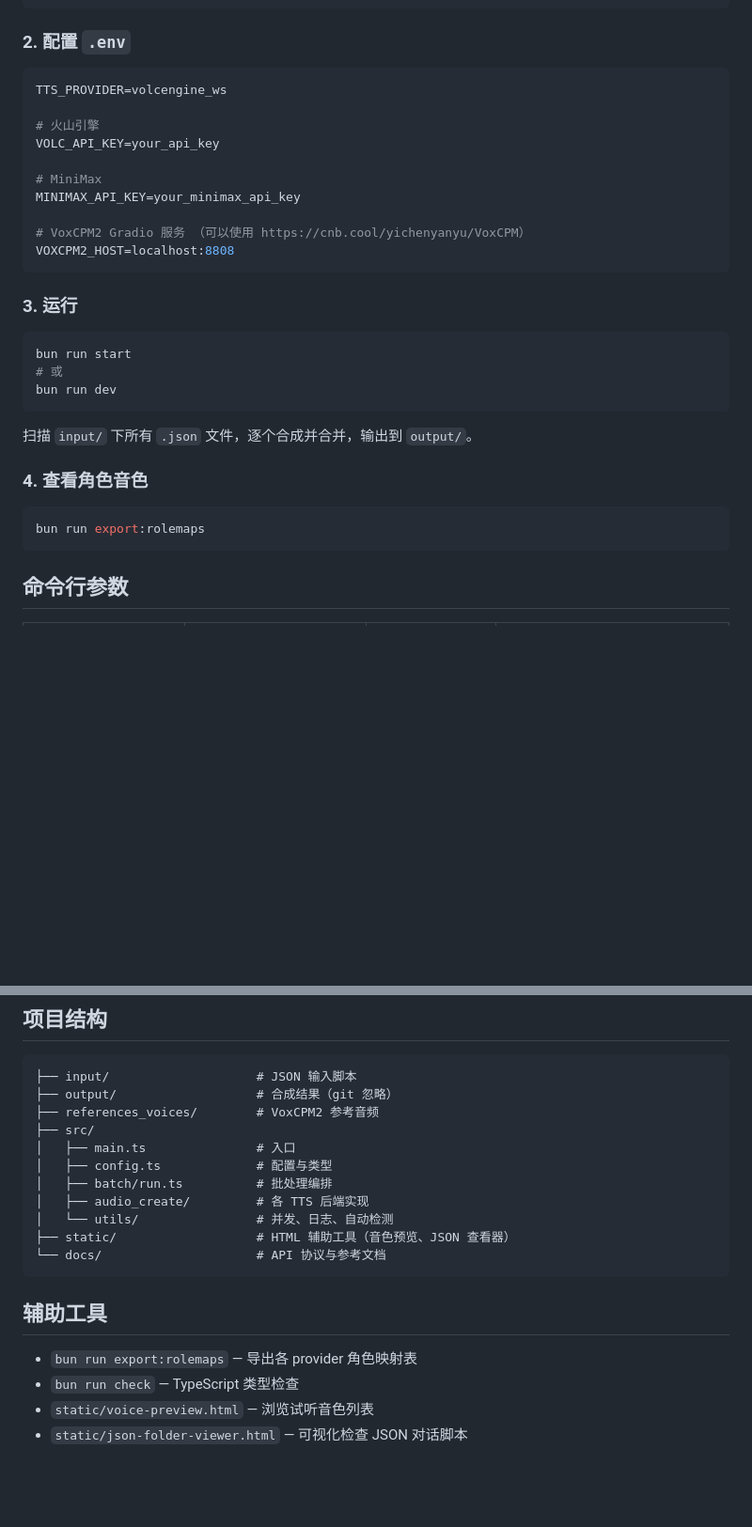
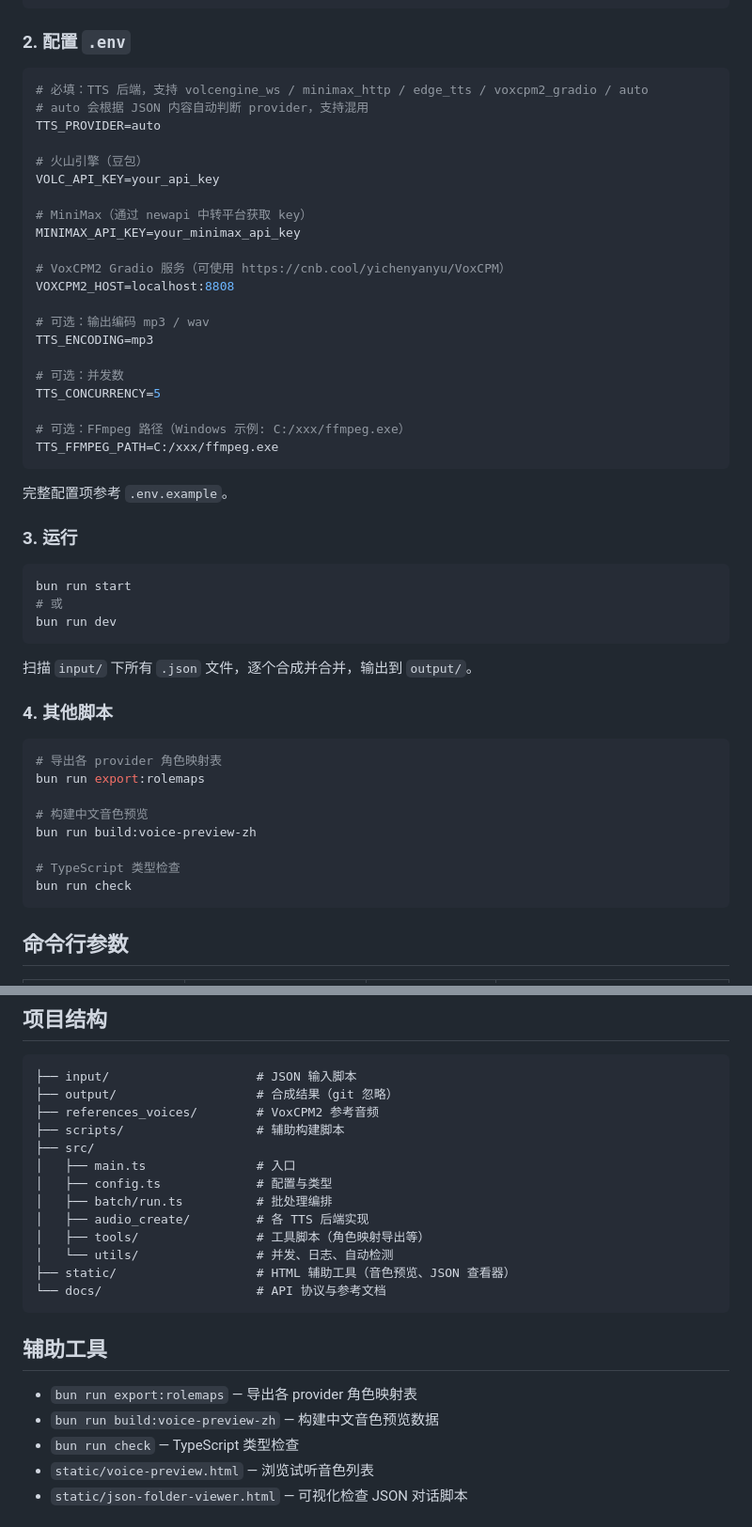
Before and after one commit to imohuan/tts-story, a Markdown page: README.md, 2 parts joined by grey strips. Shown at 94% size. Drawn GitHub-style; blank space fills up the shorter version.

Commit message:
docs: 修正 README 与实际代码不一致的问题 - 补全命令行参数(retry_backoff_ms/retry_jitter_ms) - 补全项目结构(scripts/tools) - 补全脚本列表(build:voice-preview-zh) - 完善 .env 配置示例 - 修正默认 provider 为 auto

````diff
--- a/README.md
+++ b/README.md
@@ -28,17 +28,30 @@ bun install
 ### 2. 配置 `.env`
 
 ```env
-TTS_PROVIDER=volcengine_ws
+# 必填：TTS 后端，支持 volcengine_ws / minimax_http / edge_tts / voxcpm2_gradio / auto
+# auto 会根据 JSON 内容自动判断 provider，支持混用
+TTS_PROVIDER=auto
 
-# 火山引擎
+# 火山引擎（豆包）
 VOLC_API_KEY=your_api_key
 
-# MiniMax
+# MiniMax（通过 newapi 中转平台获取 key）
 MINIMAX_API_KEY=your_minimax_api_key
 
-# VoxCPM2 Gradio 服务 （可以使用 https://cnb.cool/yichenyanyu/VoxCPM）
+# VoxCPM2 Gradio 服务（可使用 https://cnb.cool/yichenyanyu/VoxCPM）
 VOXCPM2_HOST=localhost:8808
+
+# 可选：输出编码 mp3 / wav
+TTS_ENCODING=mp3
+
+# 可选：并发数
+TTS_CONCURRENCY=5
+
+# 可选：FFmpeg 路径（Windows 示例: C:/xxx/ffmpeg.exe）
+TTS_FFMPEG_PATH=C:/xxx/ffmpeg.exe
 ```
+
+完整配置项参考 `.env.example`。
 
 ### 3. 运行
 
@@ -50,10 +63,17 @@ bun run dev
 
 扫描 `input/` 下所有 `.json` 文件，逐个合成并合并，输出到 `output/`。
 
-### 4. 查看角色音色
+### 4. 其他脚本
 
 ```bash
+# 导出各 provider 角色映射表
 bun run export:rolemaps
+
+# 构建中文音色预览
+bun run build:voice-preview-zh
+
+# TypeScript 类型检查
+bun run check
 ```
 
 ## 命令行参数
@@ -80,11 +102,13 @@ bun run export:rolemaps
 ├── input/                    # JSON 输入脚本
 ├── output/                   # 合成结果（git 忽略）
 ├── references_voices/        # VoxCPM2 参考音频
+├── scripts/                  # 辅助构建脚本
 ├── src/
 │   ├── main.ts               # 入口
 │   ├── config.ts             # 配置与类型
 │   ├── batch/run.ts          # 批处理编排
 │   ├── audio_create/         # 各 TTS 后端实现
+│   ├── tools/                # 工具脚本（角色映射导出等）
 │   └── utils/                # 并发、日志、自动检测
 ├── static/                   # HTML 辅助工具（音色预览、JSON 查看器）
 └── docs/                     # API 协议与参考文档
@@ -93,6 +117,7 @@ bun run export:rolemaps
 ## 辅助工具
 
 - `bun run export:rolemaps` — 导出各 provider 角色映射表
+- `bun run build:voice-preview-zh` — 构建中文音色预览数据
 - `bun run check` — TypeScript 类型检查
 - `static/voice-preview.html` — 浏览试听音色列表
 - `static/json-folder-viewer.html` — 可视化检查 JSON 对话脚本
````
Also changed, not shown: other parts of README.md (+2 -0 lines).
